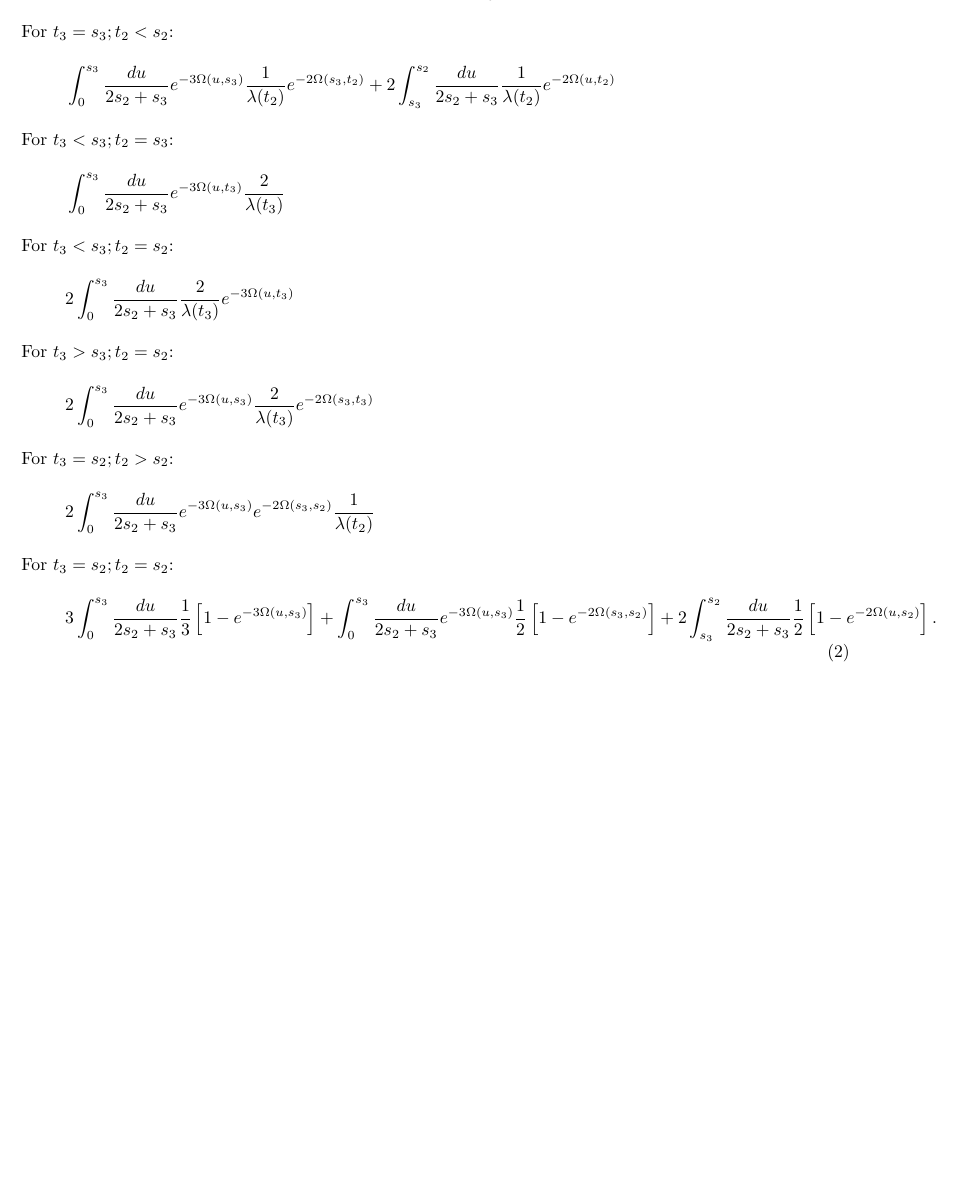
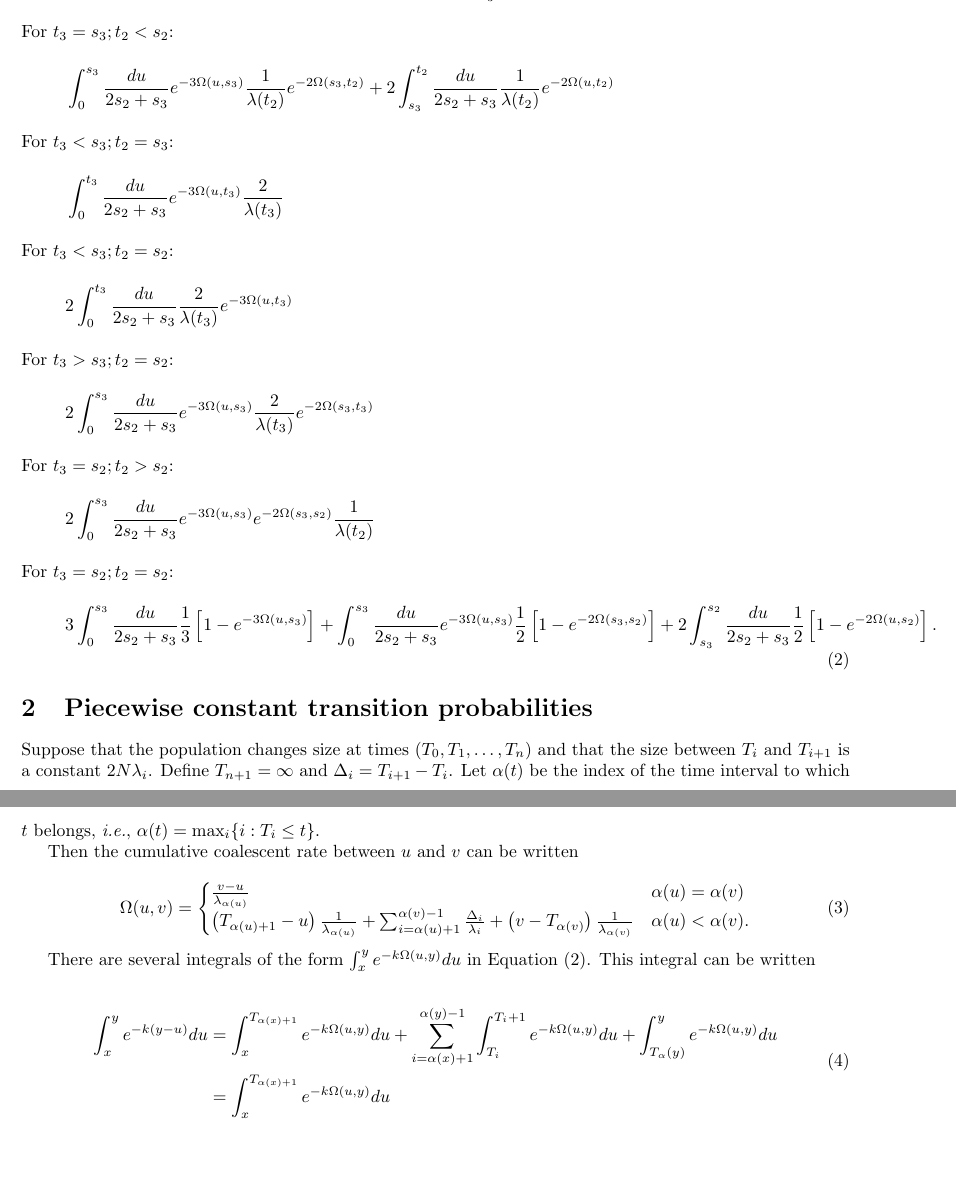
Before and after one commit to ammodramus/tsmc, a LaTeX document (tsmcequations.tex): part of the page before the commit and two parts of pages 1 and 2 of 2 after it, the two joined at a grey line, cut so that both start at the same text, the shorter picture padded with empty space. Compiled offline with pdfLaTeX.

Commit message:
nightly on equations
working through piecewise-constant transition functions

```diff
--- a/tsmcequations.tex
+++ b/tsmcequations.tex
@@ -51,11 +53,11 @@ recombination sites along the genome. Then
     2\int_{s_3}^{s_2}\frac{du}{2s_2+s_3}e^{-\Omega(u,s_2)}\frac{1}{\lambda(t_2)}e^{-\Omega(s_2,t_2)}\\
     \intertext{For $t_3=s_3; t_2<s_2$:}
     &\int_0^{s_3}\frac{du}{2s_2+s_3}e^{-3\Omega(u,s_3)}\frac{1}{\lambda(t_2)}e^{-2\Omega(s_3,t_2)}+
-    2\int_{s_3}^{s_2}\frac{du}{2s_2+s_3}\frac{1}{\lambda(t_2)}e^{-2\Omega(u,t_2)}\\
+    2\int_{s_3}^{t_2}\frac{du}{2s_2+s_3}\frac{1}{\lambda(t_2)}e^{-2\Omega(u,t_2)}\\
     \intertext{For $t_3<s_3; t_2=s_3$:}
-    &\int_0^{s_3}\frac{du}{2s_2+s_3}e^{-3\Omega(u,t_3)}\frac{2}{\lambda(t_3)}\\
+    &\int_0^{t_3}\frac{du}{2s_2+s_3}e^{-3\Omega(u,t_3)}\frac{2}{\lambda(t_3)}\\
     \intertext{For $t_3<s_3; t_2=s_2$:}
-    &2\int_0^{s_3}\frac{du}{2s_2+s_3}\frac{2}{\lambda(t_3)}e^{-3\Omega(u,t_3)}\\
+    &2\int_0^{t_3}\frac{du}{2s_2+s_3}\frac{2}{\lambda(t_3)}e^{-3\Omega(u,t_3)}\\
     \intertext{For $t_3>s_3; t_2=s_2$:}
     &2\int_0^{s_3}\frac{du}{2s_2+s_3}e^{-3\Omega(u,s_3)}\frac{2}{\lambda(t_3)}e^{-2\Omega(s_3,t_3)}\\
     \intertext{For $t_3=s_2; t_2>s_2$:}
@@ -63,6 +65,42 @@ recombination sites along the genome. Then
     \intertext{For $t_3=s_2; t_2=s_2$:}
     &3\int_0^{s_3}\frac{du}{2s_2+s_3}\frac{1}{3}\left[1-e^{-3\Omega(u,s_3)}\right]+\int_0^{s_3}\frac{du}{2s_2+s_3}e^{-3\Omega(u,s_3)}\frac{1}{2}\left[1-e^{-2\Omega(s_3,s_2)}\right]+2\int_{s_3}^{s_2}\frac{du}{2s_2+s_3}\frac{1}{2}\left[1-e^{-2\Omega(u,s_2)}\right].
 \end{split}
+\label{eq:qts}
+\end{align}
+
+\section{Piecewise constant transition probabilities}
+
+Suppose that the population changes size at times $(T_0, T_1, \dots, T_n)$ and
+that the size between $T_i$ and $T_{i+1}$ is a constant $2N\lambda_i$. Define
+$T_{n+1} = \infty$ and $\Delta_i = T_{i+1}-T_i$. Let $\alpha(t)$ be the index
+of the time interval to which $t$ belongs, \emph{i.e.}, $\alpha(t) = \max_i
+\{i:T_i \le t\}$.
+
+Then the cumulative coalescent rate between $u$ and $v$ can be written
+
+\begin{equation}
+    \Omega(u,v) =
+    \begin{cases}
+        \frac{v-u}{\lambda_{\alpha(u)}} & \alpha(u) = \alpha(v)\\
+        \left(T_{\alpha(u)+1}-u\right)\frac{1}{\lambda_{\alpha(u)}} +
+          \sum_{i=\alpha(u)+1}^{\alpha(v)-1}\frac{\Delta_i}{\lambda_i} +
+          \left(v-T_{\alpha(v)}\right)\frac{1}{\lambda_{\alpha(v)}}
+          & \alpha(u) < \alpha(v).
+    \end{cases}
+\end{equation}
+
+
+There are several integrals of the form $\int_x^y e^{-k\Omega(u,y)}du$ in
+Equation \eqref{eq:qts}. This integral can be written
+
+\begin{align}
+    \begin{split}
+        \int_x^y e^{-k(y-u)}du &= \int_x^{T_{\alpha(x)+1}} e^{-k\Omega(u,y)}du +
+        \sum_{i=\alpha(x)+1}^{\alpha(y)-1}\int_{T_i}^{T_i+1}e^{-k\Omega(u,y)}du +
+    \int_{T_\alpha(y)}^y e^{-k\Omega(u,y)}du \\
+    &= \int_x^{T_{\alpha(x)+1}} e^{-k\Omega(u,y)}du
+    %TODO here
+    \end{split}
 \end{align}
 
 \end{document}
```
Also changed, not shown: tsmcequations.tex (2 more changed lines).
